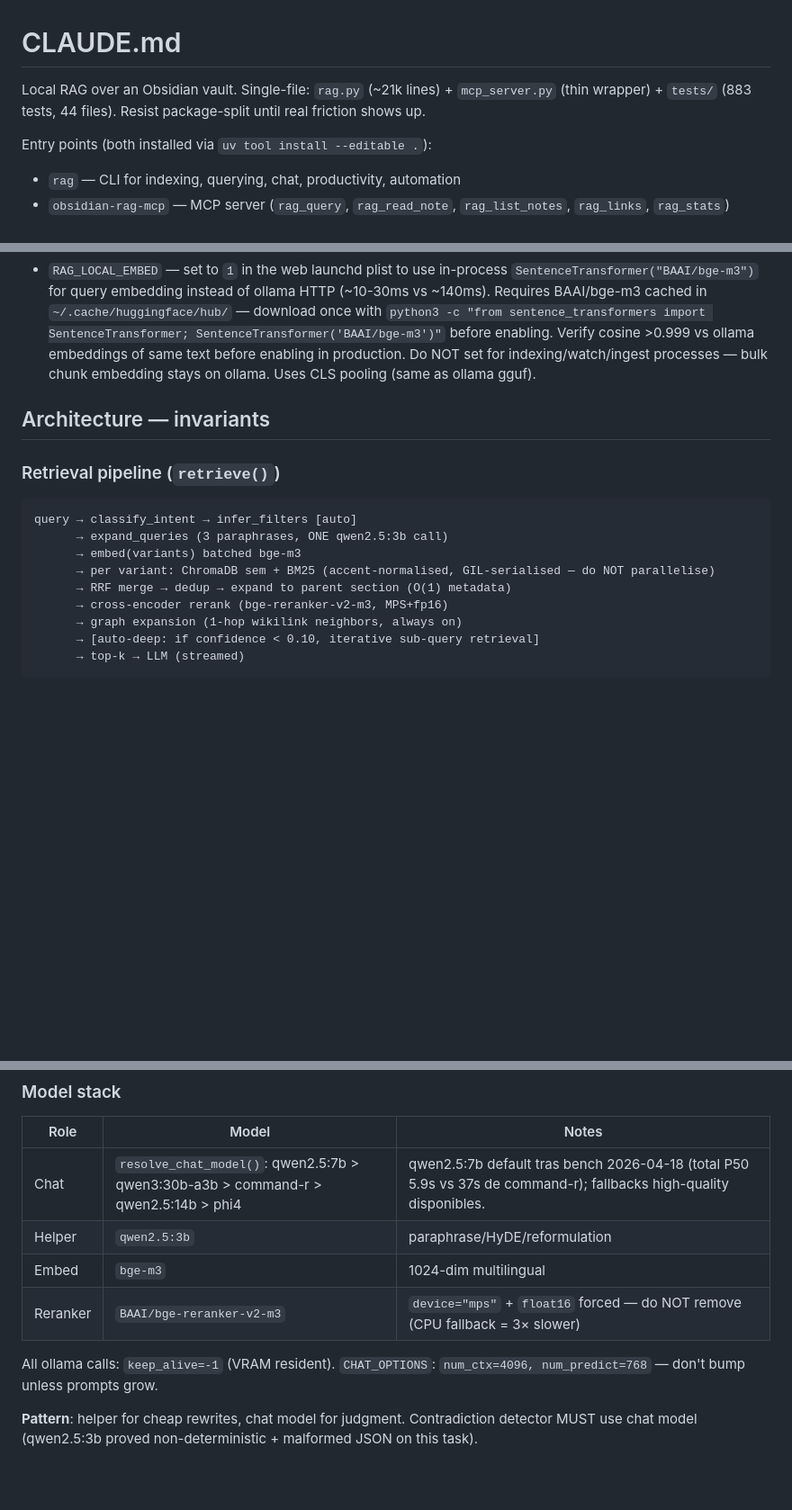
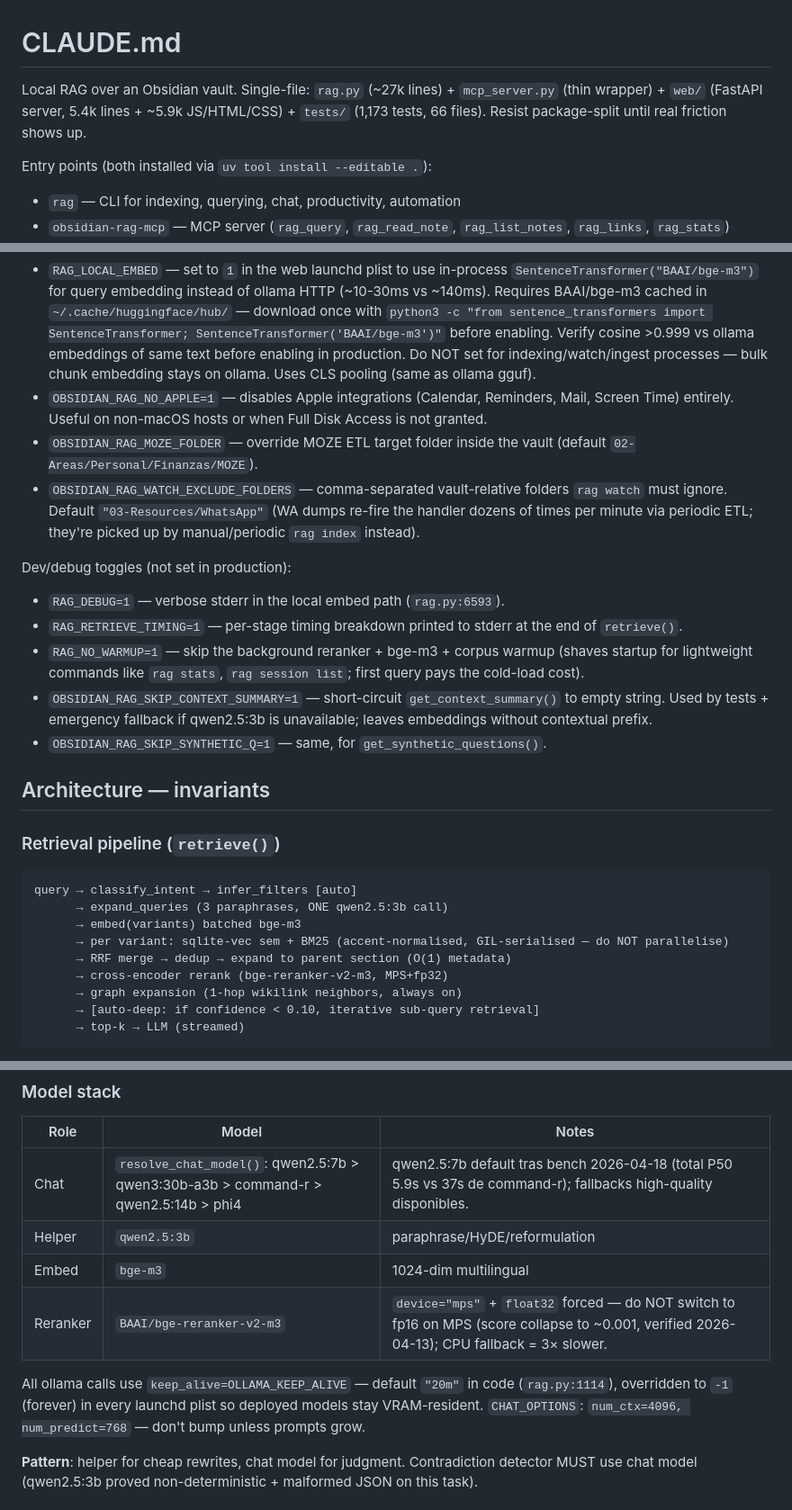
Before and after one commit to jagoff/rag-obsidian, a Markdown page: CLAUDE.md, 3 parts joined by grey strips. Shown at 90% size. GitHub-like rendering; blank space fills up the shorter version.

Commit message:
docs(claude): correct drift — line counts, test counts, pipeline facts, env vars
Several claims in CLAUDE.md had drifted since last audit:

- rag.py is ~27k lines, not ~21k (wc -l).
- tests/ is 1,173 tests in 66 files, not 883 in 44 (pytest --collect-only).
- Pipeline diagram said "ChromaDB sem" — the project uses sqlite-vec,
  never ChromaDB. Also the reranker is forced to fp32 on MPS, not fp16:
  fp16 collapses bge-reranker-v2-m3 scores to ~0.001 (verified 2026-04-13,
  the guardrail lives at rag.py:7258).
- "All ollama calls: keep_alive=-1" implied a hardcoded constant. The
  real contract is OLLAMA_KEEP_ALIVE env var, default "20m" in code
  (rag.py:1114), overridden to -1 in every launchd plist. Clarified.
- Episodic-memory paragraph still referenced the JSON sidecar index
  (conversations_index.json) as the canonical store. Post 2026-04-19
  cutover it lives in the rag_conversations_index SQL table; the JSON
  is read-only fallback until T10 strip. Paragraph now matches L251.

Env-vars section was missing ten variables that the code reads:

- RAG_STATE_SQL (2637) — SQL telemetry gate, set on every plist.
- OLLAMA_KEEP_ALIVE (1114) — overridable default.
- OBSIDIAN_RAG_NO_APPLE (19027) — disables Apple integrations.
- OBSIDIAN_RAG_MOZE_FOLDER (4438) — MOZE ETL target folder.
- OBSIDIAN_RAG_WATCH_EXCLUDE_FOLDERS (12646) — watch skip list.
- Dev/debug: RAG_DEBUG, RAG_RETRIEVE_TIMING, RAG_NO_WARMUP,
  OBSIDIAN_RAG_SKIP_CONTEXT_SUMMARY, OBSIDIAN_RAG_SKIP_SYNTHETIC_Q.

All added with a short line each, grouped under a separate
"Dev/debug toggles (not set in production)" subsection so production
vs. debug envs don't get conflated.

Generated with [Devin](https://cli.devin.ai/docs)

Co-Authored-By: Devin <158243242+devin-ai-integration[bot]@users.noreply.github.com>

```diff
--- a/CLAUDE.md
+++ b/CLAUDE.md
@@ -1,6 +1,6 @@
 # CLAUDE.md
 
-Local RAG over an Obsidian vault. Single-file: `rag.py` (~21k lines) + `mcp_server.py` (thin wrapper) + `tests/` (883 tests, 44 files). Resist package-split until real friction shows up.
+Local RAG over an Obsidian vault. Single-file: `rag.py` (~27k lines) + `mcp_server.py` (thin wrapper) + `web/` (FastAPI server, 5.4k lines + ~5.9k JS/HTML/CSS) + `tests/` (1,173 tests, 66 files). Resist package-split until real friction shows up.
 
 Entry points (both installed via `uv tool install --editable .`):
 - `rag` — CLI for indexing, querying, chat, productivity, automation
@@ -85,6 +87,17 @@ Python 3.13, `uv`. Runtime venv: `.venv/bin/python`. Global tool: `~/.local/shar
 - `RAG_RERANKER_IDLE_TTL` — seconds the cross-encoder stays resident before idle-unload (default 900).
 - `RAG_RERANKER_NEVER_UNLOAD` — set to `1` in the web launchd plist to pin the reranker in MPS VRAM permanently; sweeper loop still runs but skips `maybe_unload_reranker()`. Eliminates the 9s cold-reload hit after idle eviction. Cost: ~2-3 GB unified memory pinned. Safe on 36 GB with command-r + qwen3:8b resident.
 - `RAG_LOCAL_EMBED` — set to `1` in the web launchd plist to use in-process `SentenceTransformer("BAAI/bge-m3")` for query embedding instead of ollama HTTP (~10-30ms vs ~140ms). Requires BAAI/bge-m3 cached in `~/.cache/huggingface/hub/` — download once with `python3 -c "from sentence_transformers import SentenceTransformer; SentenceTransformer('BAAI/bge-m3')"` before enabling. Verify cosine >0.999 vs ollama embeddings of same text before enabling in production. Do NOT set for indexing/watch/ingest processes — bulk chunk embedding stays on ollama. Uses CLS pooling (same as ollama gguf).
+- `OBSIDIAN_RAG_NO_APPLE=1` — disables Apple integrations (Calendar, Reminders, Mail, Screen Time) entirely. Useful on non-macOS hosts or when Full Disk Access is not granted.
+- `OBSIDIAN_RAG_MOZE_FOLDER` — override MOZE ETL target folder inside the vault (default `02-Areas/Personal/Finanzas/MOZE`).
+- `OBSIDIAN_RAG_WATCH_EXCLUDE_FOLDERS` — comma-separated vault-relative folders `rag watch` must ignore. Default `"03-Resources/WhatsApp"` (WA dumps re-fire the handler dozens of times per minute via periodic ETL; they're picked up by manual/periodic `rag index` instead).
+
+Dev/debug toggles (not set in production):
+
+- `RAG_DEBUG=1` — verbose stderr in the local embed path (`rag.py:6593`).
+- `RAG_RETRIEVE_TIMING=1` — per-stage timing breakdown printed to stderr at the end of `retrieve()`.
+- `RAG_NO_WARMUP=1` — skip the background reranker + bge-m3 + corpus warmup (shaves startup for lightweight commands like `rag stats`, `rag session list`; first query pays the cold-load cost).
+- `OBSIDIAN_RAG_SKIP_CONTEXT_SUMMARY=1` — short-circuit `get_context_summary()` to empty string. Used by tests + emergency fallback if qwen2.5:3b is unavailable; leaves embeddings without contextual prefix.
+- `OBSIDIAN_RAG_SKIP_SYNTHETIC_Q=1` — same, for `get_synthetic_questions()`.
 
 ## Architecture — invariants
 
@@ -94,9 +107,9 @@ Python 3.13, `uv`. Runtime venv: `.venv/bin/python`. Global tool: `~/.local/shar
 query → classify_intent → infer_filters [auto]
       → expand_queries (3 paraphrases, ONE qwen2.5:3b call)
       → embed(variants) batched bge-m3
-      → per variant: ChromaDB sem + BM25 (accent-normalised, GIL-serialised — do NOT parallelise)
+      → per variant: sqlite-vec sem + BM25 (accent-normalised, GIL-serialised — do NOT parallelise)
       → RRF merge → dedup → expand to parent section (O(1) metadata)
-      → cross-encoder rerank (bge-reranker-v2-m3, MPS+fp16)
+      → cross-encoder rerank (bge-reranker-v2-m3, MPS+fp32)
       → graph expansion (1-hop wikilink neighbors, always on)
       → [auto-deep: if confidence < 0.10, iterative sub-query retrieval]
       → top-k → LLM (streamed)
@@ -127,9 +140,9 @@ Chunks 150–800 chars, split on headers + blank lines, merged if < MIN_CHUNK. E
 | Chat | `resolve_chat_model()`: qwen2.5:7b > qwen3:30b-a3b > command-r > qwen2.5:14b > phi4 | qwen2.5:7b default tras bench 2026-04-18 (total P50 5.9s vs 37s de command-r); fallbacks high-quality disponibles. |
 | Helper | `qwen2.5:3b` | paraphrase/HyDE/reformulation |
 | Embed | `bge-m3` | 1024-dim multilingual |
-| Reranker | `BAAI/bge-reranker-v2-m3` | `device="mps"` + `float16` forced — do NOT remove (CPU fallback = 3× slower) |
+| Reranker | `BAAI/bge-reranker-v2-m3` | `device="mps"` + `float32` forced — do NOT switch to fp16 on MPS (score collapse to ~0.001, verified 2026-04-13); CPU fallback = 3× slower. |
 
-All ollama calls: `keep_alive=-1` (VRAM resident). `CHAT_OPTIONS`: `num_ctx=4096, num_predict=768` — don't bump unless prompts grow.
+All ollama calls use `keep_alive=OLLAMA_KEEP_ALIVE` — default `"20m"` in code (`rag.py:1114`), overridden to `-1` (forever) in every launchd plist so deployed models stay VRAM-resident. `CHAT_OPTIONS`: `num_ctx=4096, num_predict=768` — don't bump unless prompts grow.
 
 **Pattern**: helper for cheap rewrites, chat model for judgment. Contradiction detector MUST use chat model (qwen2.5:3b proved non-deterministic + malformed JSON on this task).
 
```
Also changed, not shown: other parts of CLAUDE.md (+3 -1 lines).
